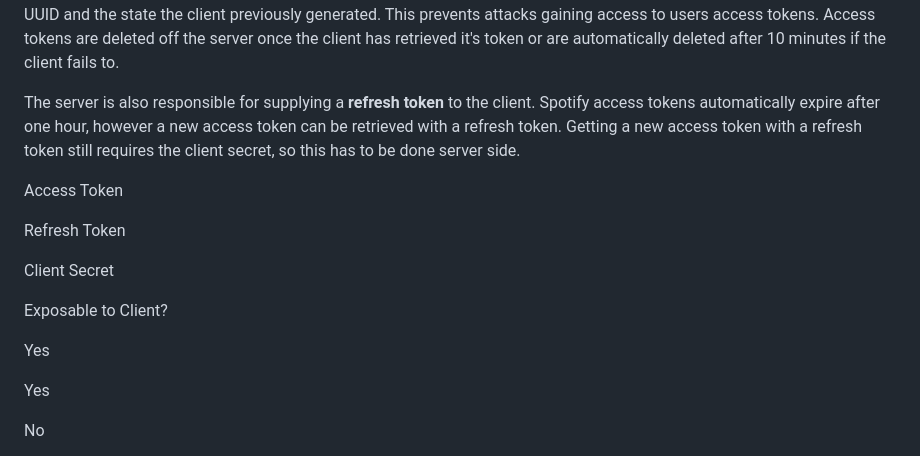
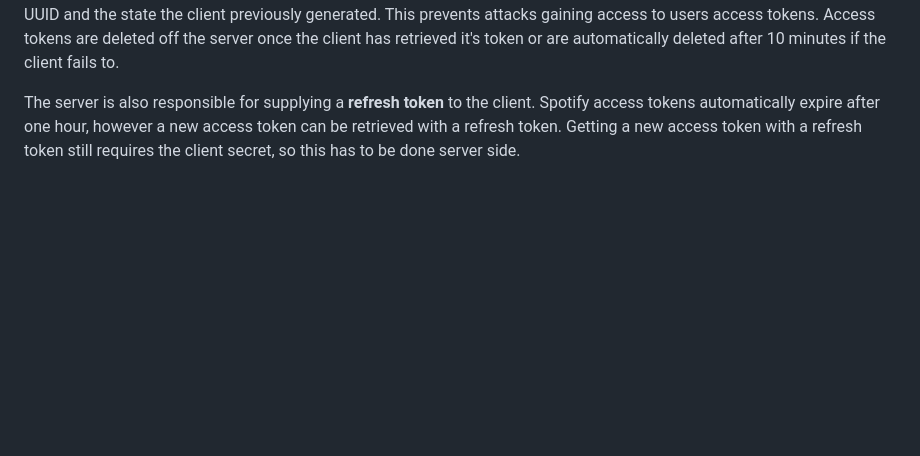
Before and after one commit to Zavexeon/replit-spotify-controls, a Markdown page: README.md, the part around one of its changes. Rendered like a GitHub page; blank space fills up the shorter version.

```diff
--- a/README.md
+++ b/README.md
@@ -31,17 +31,3 @@ In order to retrieve an access token users first authorize the application throu
 
 The server is also responsible for supplying a **refresh token** to the client. Spotify access tokens automatically expire after one hour, however a new access token can be retrieved with a refresh token. Getting a new access token with a refresh token still requires the client secret, so this has to be done server side.
 
-Access Token
-
-Refresh Token
-
-Client Secret
-
-Exposable to Client?
-
-Yes
-
-Yes
-
-No
-
```
Also changed, not shown: other parts of README.md (+30 -17 lines).
